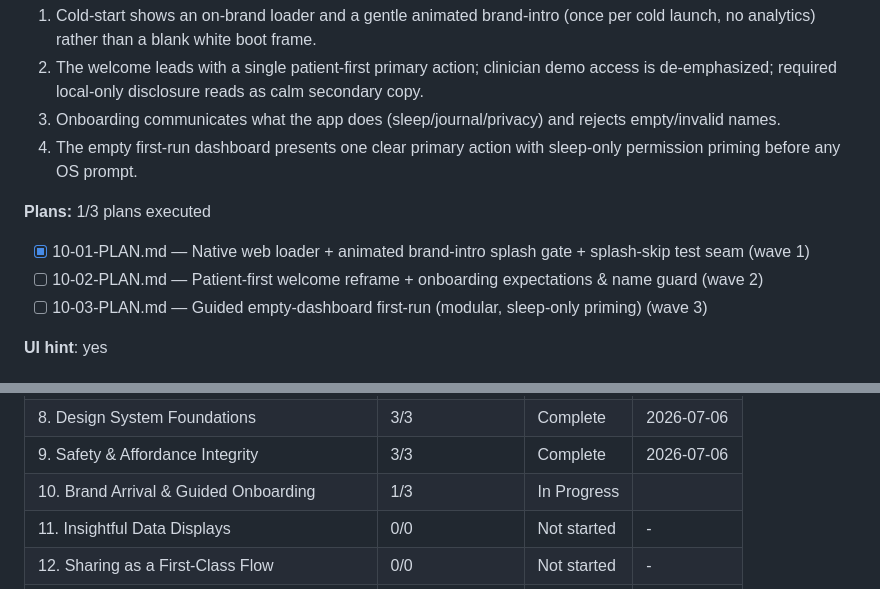
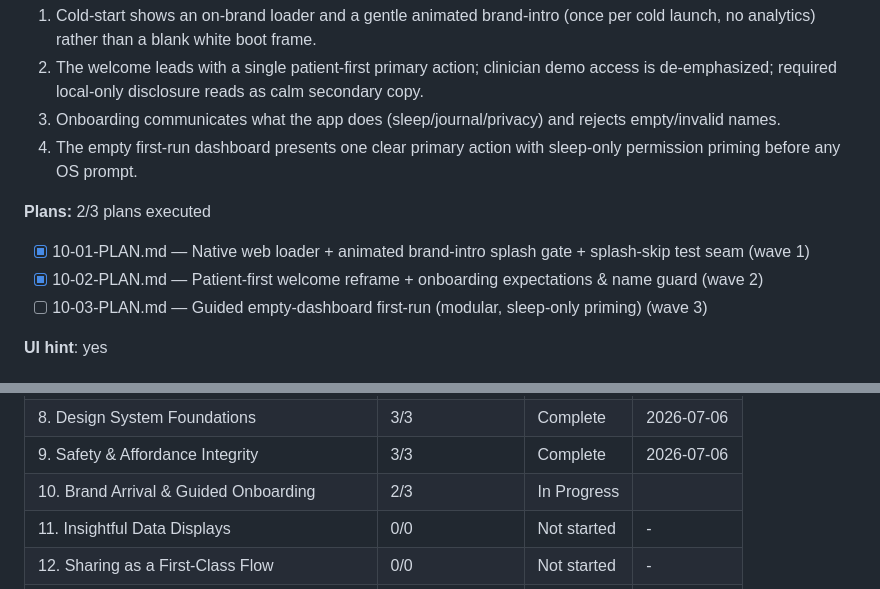
Before and after one commit to tnguyen2791/nguyenindoubt-app, a Markdown page: .planning/ROADMAP.md, 2 parts joined by grey strips. Drawn GitHub-style.

Commit message:
docs(phase-10): update tracking after wave 2

```diff
--- a/.planning/ROADMAP.md
+++ b/.planning/ROADMAP.md
@@ -201,10 +201,10 @@ NguyenInDoubt moves from a local demo that proves the privacy promise into a rev
   3. Onboarding communicates what the app does (sleep/journal/privacy) and rejects empty/invalid names.
   4. The empty first-run dashboard presents one clear primary action with sleep-only permission priming before any OS prompt.
 
-**Plans:** 1/3 plans executed
+**Plans:** 2/3 plans executed
 
 - [x] 10-01-PLAN.md — Native web loader + animated brand-intro splash gate + splash-skip test seam (wave 1)
-- [ ] 10-02-PLAN.md — Patient-first welcome reframe + onboarding expectations & name guard (wave 2)
+- [x] 10-02-PLAN.md — Patient-first welcome reframe + onboarding expectations & name guard (wave 2)
 - [ ] 10-03-PLAN.md — Guided empty-dashboard first-run (modular, sleep-only priming) (wave 3)
 
 **UI hint**: yes
@@ -276,7 +276,7 @@ v1.1 (Experience & Insight): 8 -> 9 -> 10 -> 11 -> 12 -> 13 (Phase 8 first; 9 is
 | 7. Production Deployment Posture | 1/1 | Complete    | 2026-07-06 |
 | 8. Design System Foundations | 3/3 | Complete | 2026-07-06 |
 | 9. Safety & Affordance Integrity | 3/3 | Complete | 2026-07-06 |
-| 10. Brand Arrival & Guided Onboarding | 1/3 | In Progress|  |
+| 10. Brand Arrival & Guided Onboarding | 2/3 | In Progress|  |
 | 11. Insightful Data Displays | 0/0 | Not started | - |
 | 12. Sharing as a First-Class Flow | 0/0 | Not started | - |
 | 13. Motion & Feedback Choreography | 0/0 | Not started | - |
```
